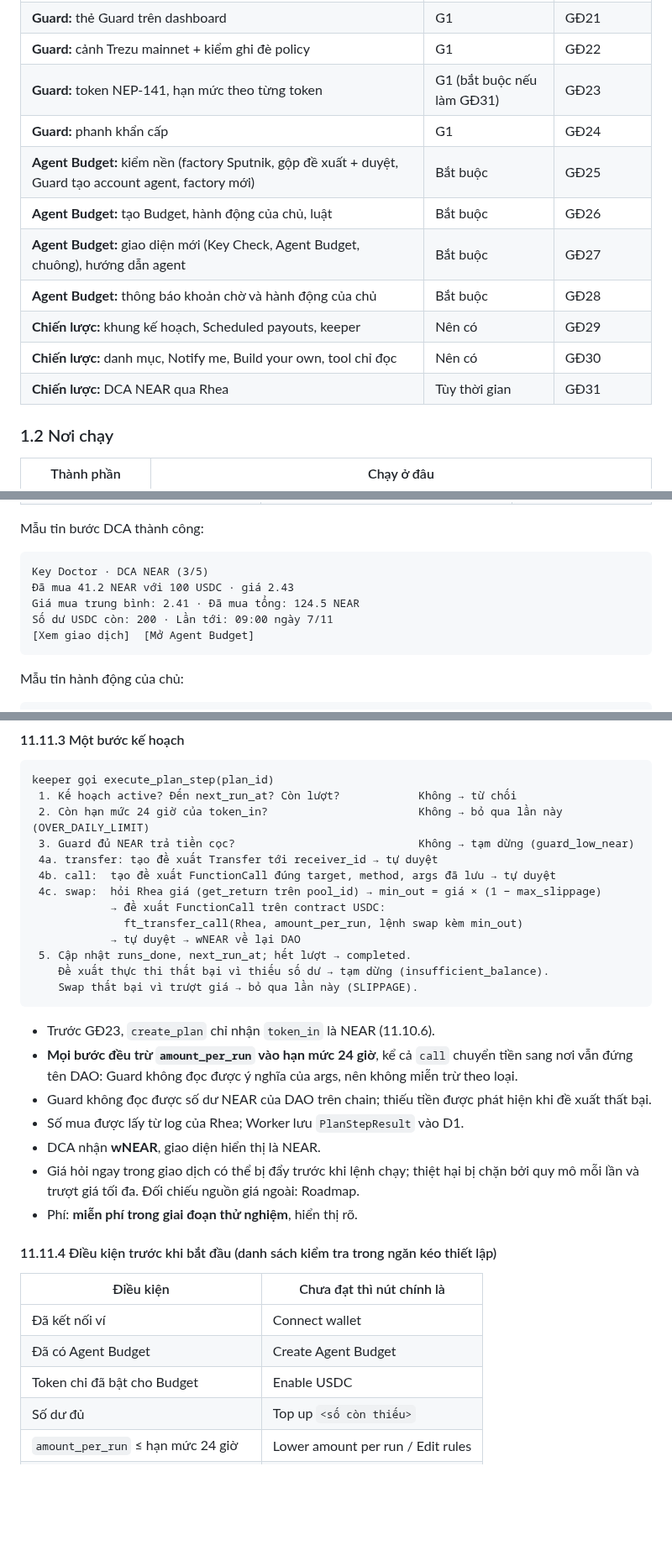
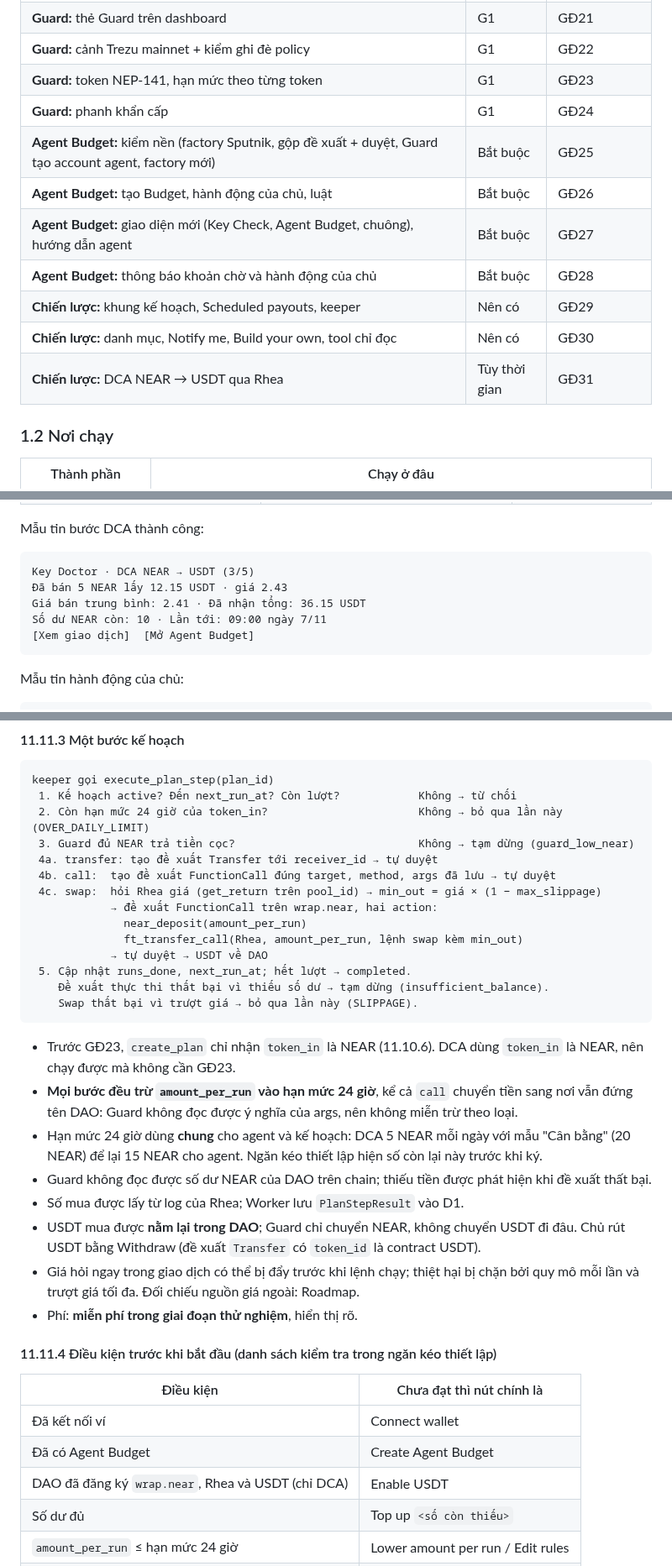
Before and after one commit to BLV-Labs/keydoctor, a Markdown page: docs/final-idea.md, 3 parts joined by grey strips. Shown at 84% size. Drawn GitHub-style; blank space fills up the shorter version.

````diff
--- a/docs/final-idea.md
+++ b/docs/final-idea.md
@@ -134,7 +134,7 @@ flowchart TB
 | **Guard:** tích hợp Key Doctor (nhận diện, rule `GUARD_*`, cảnh báo `guard_request_pending`, `/check`) | G0 | GĐ20 |
 | **Guard:** thẻ Guard trên dashboard | G1 | GĐ21 |
 | **Guard:** cảnh Trezu mainnet + kiểm ghi đè policy | G1 | GĐ22 |
-| **Guard:** token NEP-141, hạn mức theo từng token | G1 (bắt buộc nếu làm GĐ31) | GĐ23 |
+| **Guard:** token NEP-141, hạn mức theo từng token | G1 | GĐ23 |
 | **Guard:** phanh khẩn cấp | G1 | GĐ24 |
 | **Agent Budget:** kiểm nền (factory Sputnik, gộp đề xuất + duyệt, Guard tạo account agent, factory mới) | Bắt buộc | GĐ25 |
 | **Agent Budget:** tạo Budget, hành động của chủ, luật | Bắt buộc | GĐ26 |
@@ -142,7 +142,7 @@ flowchart TB
 | **Agent Budget:** thông báo khoản chờ và hành động của chủ | Bắt buộc | GĐ28 |
 | **Chiến lược:** khung kế hoạch, Scheduled payouts, keeper | Nên có | GĐ29 |
 | **Chiến lược:** danh mục, Notify me, Build your own, tool chỉ đọc | Nên có | GĐ30 |
-| **Chiến lược:** DCA NEAR qua Rhea | Tùy thời gian | GĐ31 |
+| **Chiến lược:** DCA NEAR → USDT qua Rhea | Tùy thời gian | GĐ31 |
 
 ### 1.2 Nơi chạy
 
@@ -1113,10 +1113,10 @@ Diễn giải lý do: `NOT_WHITELISTED` → "người nhận không có trong da
 Mẫu tin bước DCA thành công:
 
 ```
-Key Doctor · DCA NEAR (3/5)
-Đã mua 41.2 NEAR với 100 USDC · giá 2.43
-Giá mua trung bình: 2.41 · Đã mua tổng: 124.5 NEAR
-Số dư USDC còn: 200 · Lần tới: 09:00 ngày 7/11
+Key Doctor · DCA NEAR → USDT (3/5)
+Đã bán 5 NEAR lấy 12.15 USDT · giá 2.43
+Giá bán trung bình: 2.41 · Đã nhận tổng: 36.15 USDT
+Số dư NEAR còn: 10 · Lần tới: 09:00 ngày 7/11
 [Xem giao dịch]  [Mở Agent Budget]
 ```
 
@@ -1841,19 +1841,21 @@ keeper gọi execute_plan_step(plan_id)
  4a. transfer: tạo đề xuất Transfer tới receiver_id → tự duyệt
  4b. call:  tạo đề xuất FunctionCall đúng target, method, args đã lưu → tự duyệt
  4c. swap:  hỏi Rhea giá (get_return trên pool_id) → min_out = giá × (1 − max_slippage)
-            → đề xuất FunctionCall trên contract USDC:
+            → đề xuất FunctionCall trên wrap.near, hai action:
+              near_deposit(amount_per_run)
               ft_transfer_call(Rhea, amount_per_run, lệnh swap kèm min_out)
-            → tự duyệt → wNEAR về lại DAO
+            → tự duyệt → USDT về DAO
  5. Cập nhật runs_done, next_run_at; hết lượt → completed.
     Đề xuất thực thi thất bại vì thiếu số dư → tạm dừng (insufficient_balance).
     Swap thất bại vì trượt giá → bỏ qua lần này (SLIPPAGE).
 ```
 
-- Trước GĐ23, `create_plan` chỉ nhận `token_in` là NEAR (11.10.6).
+- Trước GĐ23, `create_plan` chỉ nhận `token_in` là NEAR (11.10.6). DCA dùng `token_in` là NEAR, nên chạy được mà không cần GĐ23.
 - **Mọi bước đều trừ `amount_per_run` vào hạn mức 24 giờ**, kể cả `call` chuyển tiền sang nơi vẫn đứng tên DAO: Guard không đọc được ý nghĩa của args, nên không miễn trừ theo loại.
+- Hạn mức 24 giờ dùng **chung** cho agent và kế hoạch: DCA 5 NEAR mỗi ngày với mẫu "Cân bằng" (20 NEAR) để lại 15 NEAR cho agent. Ngăn kéo thiết lập hiện số còn lại này trước khi ký.
 - Guard không đọc được số dư NEAR của DAO trên chain; thiếu tiền được phát hiện khi đề xuất thất bại.
 - Số mua được lấy từ log của Rhea; Worker lưu `PlanStepResult` vào D1.
-- DCA nhận **wNEAR**, giao diện hiển thị là NEAR.
+- USDT mua được **nằm lại trong DAO**; Guard chỉ chuyển NEAR, không chuyển USDT đi đâu. Chủ rút USDT bằng Withdraw (đề xuất `Transfer` có `token_id` là contract USDT).
 - Giá hỏi ngay trong giao dịch có thể bị đẩy trước khi lệnh chạy; thiệt hại bị chặn bởi quy mô mỗi lần và trượt giá tối đa. Đối chiếu nguồn giá ngoài: Roadmap.
 - Phí: **miễn phí trong giai đoạn thử nghiệm**, hiển thị rõ.
 
@@ -1863,7 +1865,7 @@ keeper gọi execute_plan_step(plan_id)
 |---|---|
 | Đã kết nối ví | Connect wallet |
 | Đã có Agent Budget | Create Agent Budget |
-| Token chi đã bật cho Budget | Enable USDC |
+| DAO đã đăng ký `wrap.near`, Rhea và USDT (chỉ DCA) | Enable USDT |
 | Số dư đủ | Top up `<số còn thiếu>` |
 | `amount_per_run` ≤ hạn mức 24 giờ | Lower amount per run / Edit rules |
 | Người nhận trong danh sách (payout) | Add recipient |
````
Also changed, not shown: other parts of docs/final-idea.md (+16 -17 lines), docs/usecase.md (+13 -13 lines).
